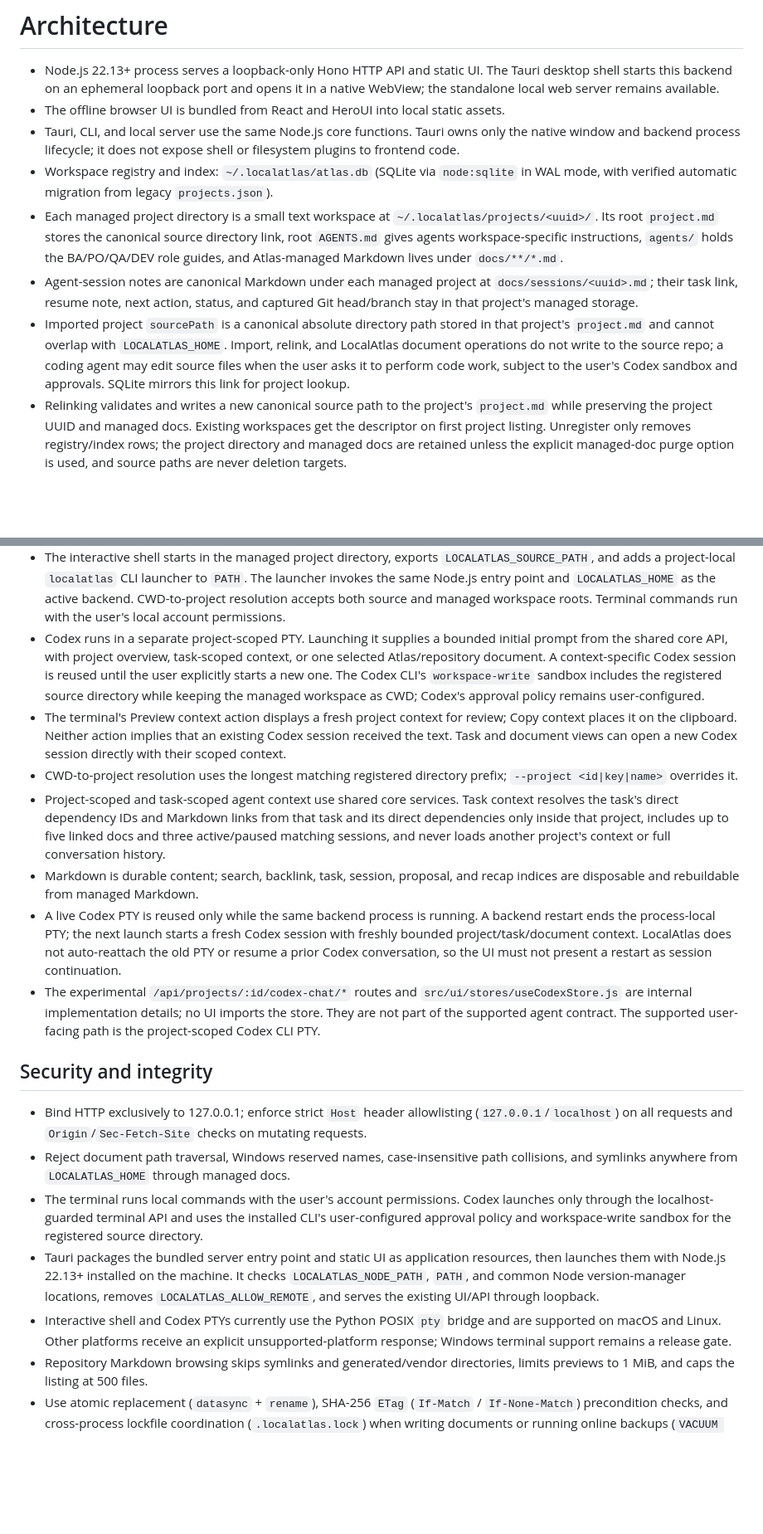
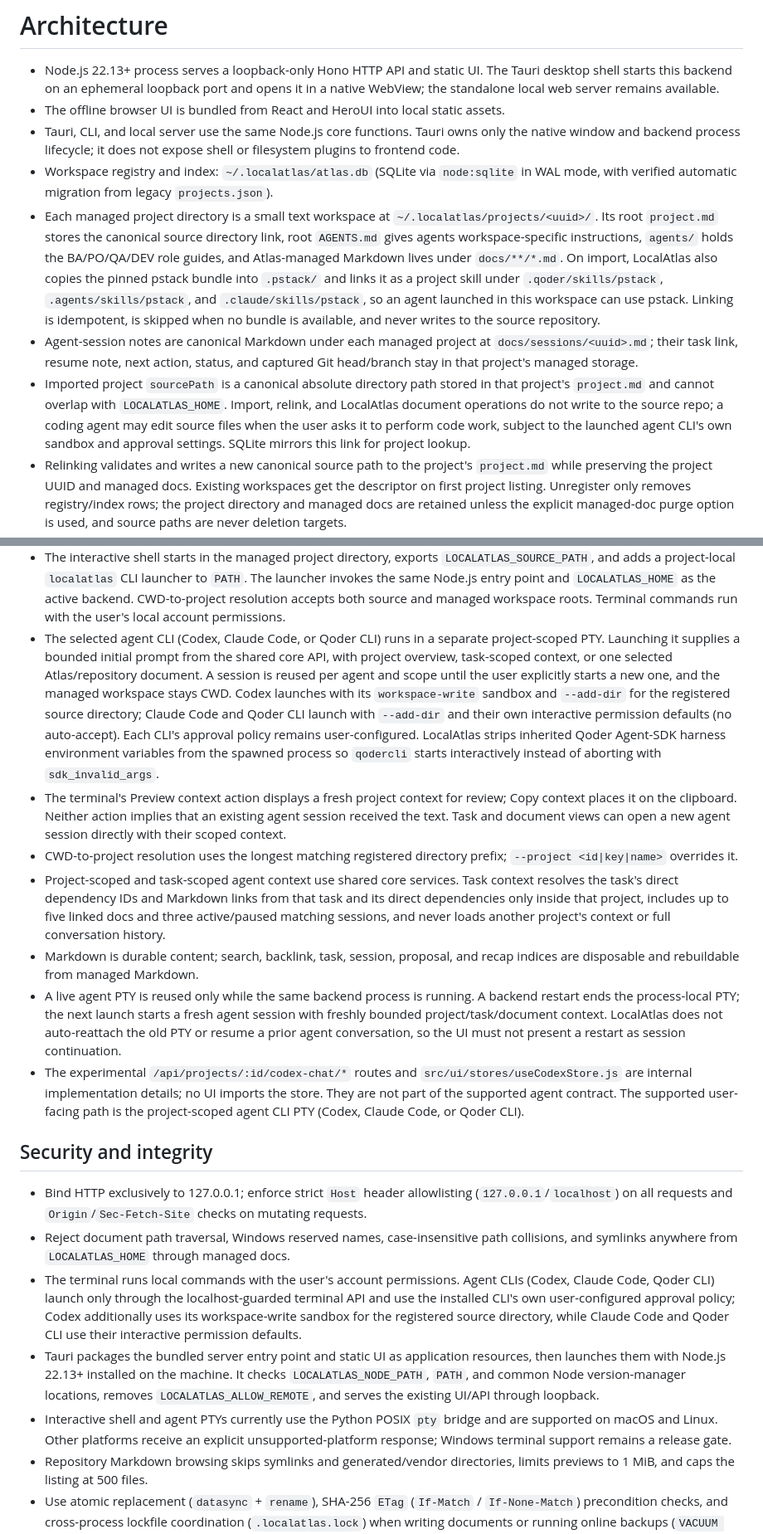
Before and after one commit to vyquocvu/localatlas, a Markdown page: docs/ARCHITECTURE.md, 2 parts joined by grey strips. Shown at 83% size. Rendered like a GitHub page; blank space fills up the shorter version.

Commit message:
docs: document multi-agent terminal and per-project pstack linking
Update ARCHITECTURE and VISION so the supported agent flow names Codex, Claude
Code, and Qoder CLI instead of Codex only, and record the qodercli SDK-env
scrub, the per-agent permission posture (Codex workspace-write sandbox; Claude
and Qoder interactive defaults), and import-time pstack linking into the managed
workspace without touching the source repository. Deferred release gates
(signing/notarization, clean-machine install and upgrade, Windows PTY, unmocked
real-Codex CI) are left unchanged.

```diff
--- a/docs/ARCHITECTURE.md
+++ b/docs/ARCHITECTURE.md
@@ -4,28 +4,28 @@
 - The offline browser UI is bundled from React and HeroUI into local static assets.
 - Tauri, CLI, and local server use the same Node.js core functions. Tauri owns only the native window and backend process lifecycle; it does not expose shell or filesystem plugins to frontend code.
 - Workspace registry and index: `~/.localatlas/atlas.db` (SQLite via `node:sqlite` in WAL mode, with verified automatic migration from legacy `projects.json`).
-- Each managed project directory is a small text workspace at `~/.localatlas/projects/<uuid>/`. Its root `project.md` stores the canonical source directory link, root `AGENTS.md` gives agents workspace-specific instructions, `agents/` holds the BA/PO/QA/DEV role guides, and Atlas-managed Markdown lives under `docs/**/*.md`.
+- Each managed project directory is a small text workspace at `~/.localatlas/projects/<uuid>/`. Its root `project.md` stores the canonical source directory link, root `AGENTS.md` gives agents workspace-specific instructions, `agents/` holds the BA/PO/QA/DEV role guides, and Atlas-managed Markdown lives under `docs/**/*.md`. On import, LocalAtlas also copies the pinned pstack bundle into `.pstack/` and links it as a project skill under `.qoder/skills/pstack`, `.agents/skills/pstack`, and `.claude/skills/pstack`, so an agent launched in this workspace can use pstack. Linking is idempotent, is skipped when no bundle is available, and never writes to the source repository.
 - Agent-session notes are canonical Markdown under each managed project at `docs/sessions/<uuid>.md`; their task link, resume note, next action, status, and captured Git head/branch stay in that project's managed storage.
-- Imported project `sourcePath` is a canonical absolute directory path stored in that project's `project.md` and cannot overlap with `LOCALATLAS_HOME`. Import, relink, and LocalAtlas document operations do not write to the source repo; a coding agent may edit source files when the user asks it to perform code work, subject to the user's Codex sandbox and approvals. SQLite mirrors this link for project lookup.
+- Imported project `sourcePath` is a canonical absolute directory path stored in that project's `project.md` and cannot overlap with `LOCALATLAS_HOME`. Import, relink, and LocalAtlas document operations do not write to the source repo; a coding agent may edit source files when the user asks it to perform code work, subject to the launched agent CLI's own sandbox and approval settings. SQLite mirrors this link for project lookup.
 - Relinking validates and writes a new canonical source path to the project's `project.md` while preserving the project UUID and managed docs. Existing workspaces get the descriptor on first project listing. Unregister only removes registry/index rows; the project directory and managed docs are retained unless the explicit managed-doc purge option is used, and source paths are never deletion targets.
 - The portfolio API aggregates project, managed-document, task, and Git summaries with bounded concurrency (four projects at a time).
 - The browser can explicitly browse Markdown inside an imported project as read-only source content. It does not copy, index, or write those files; managed Atlas docs remain the canonical editable workspace content.
 - The Git adapter reports the current branch, working-tree change count, and latest five commits. Git access stays read-only.
 - The interactive shell starts in the managed project directory, exports `LOCALATLAS_SOURCE_PATH`, and adds a project-local `localatlas` CLI launcher to `PATH`. The launcher invokes the same Node.js entry point and `LOCALATLAS_HOME` as the active backend. CWD-to-project resolution accepts both source and managed workspace roots. Terminal commands run with the user's local account permissions.
-- Codex runs in a separate project-scoped PTY. Launching it supplies a bounded initial prompt from the shared core API, with project overview, task-scoped context, or one selected Atlas/repository document. A context-specific Codex session is reused until the user explicitly starts a new one. The Codex CLI's `workspace-write` sandbox includes the registered source directory while keeping the managed workspace as CWD; Codex's approval policy remains user-configured.
-- The terminal's Preview context action displays a fresh project context for review; Copy context places it on the clipboard. Neither action implies that an existing Codex session received the text. Task and document views can open a new Codex session directly with their scoped context.
+- The selected agent CLI (Codex, Claude Code, or Qoder CLI) runs in a separate project-scoped PTY. Launching it supplies a bounded initial prompt from the shared core API, with project overview, task-scoped context, or one selected Atlas/repository document. A session is reused per agent and scope until the user explicitly starts a new one, and the managed workspace stays CWD. Codex launches with its `workspace-write` sandbox and `--add-dir` for the registered source directory; Claude Code and Qoder CLI launch with `--add-dir` and their own interactive permission defaults (no auto-accept). Each CLI's approval policy remains user-configured. LocalAtlas strips inherited Qoder Agent-SDK harness environment variables from the spawned process so `qodercli` starts interactively instead of aborting with `sdk_invalid_args`.
+- The terminal's Preview context action displays a fresh project context for review; Copy context places it on the clipboard. Neither action implies that an existing agent session received the text. Task and document views can open a new agent session directly with their scoped context.
 - CWD-to-project resolution uses the longest matching registered directory prefix; `--project <id|key|name>` overrides it.
 - Project-scoped and task-scoped agent context use shared core services. Task context resolves the task's direct dependency IDs and Markdown links from that task and its direct dependencies only inside that project, includes up to five linked docs and three active/paused matching sessions, and never loads another project's context or full conversation history.
 - Markdown is durable content; search, backlink, task, session, proposal, and recap indices are disposable and rebuildable from managed Markdown.
-- A live Codex PTY is reused only while the same backend process is running. A backend restart ends the process-local PTY; the next launch starts a fresh Codex session with freshly bounded project/task/document context. LocalAtlas does not auto-reattach the old PTY or resume a prior Codex conversation, so the UI must not present a restart as session continuation.
-- The experimental `/api/projects/:id/codex-chat/*` routes and `src/ui/stores/useCodexStore.js` are internal implementation details; no UI imports the store. They are not part of the supported agent contract. The supported user-facing path is the project-scoped Codex CLI PTY.
+- A live agent PTY is reused only while the same backend process is running. A backend restart ends the process-local PTY; the next launch starts a fresh agent session with freshly bounded project/task/document context. LocalAtlas does not auto-reattach the old PTY or resume a prior agent conversation, so the UI must not present a restart as session continuation.
+- The experimental `/api/projects/:id/codex-chat/*` routes and `src/ui/stores/useCodexStore.js` are internal implementation details; no UI imports the store. They are not part of the supported agent contract. The supported user-facing path is the project-scoped agent CLI PTY (Codex, Claude Code, or Qoder CLI).
 
 ## Security and integrity
 - Bind HTTP exclusively to 127.0.0.1; enforce strict `Host` header allowlisting (`127.0.0.1`/`localhost`) on all requests and `Origin`/`Sec-Fetch-Site` checks on mutating requests.
 - Reject document path traversal, Windows reserved names, case-insensitive path collisions, and symlinks anywhere from `LOCALATLAS_HOME` through managed docs.
-- The terminal runs local commands with the user's account permissions. Codex launches only through the localhost-guarded terminal API and uses the installed CLI's user-configured approval policy and workspace-write sandbox for the registered source directory.
+- The terminal runs local commands with the user's account permissions. Agent CLIs (Codex, Claude Code, Qoder CLI) launch only through the localhost-guarded terminal API and use the installed CLI's own user-configured approval policy; Codex additionally uses its workspace-write sandbox for the registered source directory, while Claude Code and Qoder CLI use their interactive permission defaults.
 - Tauri packages the bundled server entry point and static UI as application resources, then launches them with Node.js 22.13+ installed on the machine. It checks `LOCALATLAS_NODE_PATH`, `PATH`, and common Node version-manager locations, removes `LOCALATLAS_ALLOW_REMOTE`, and serves the existing UI/API through loopback.
-- Interactive shell and Codex PTYs currently use the Python POSIX `pty` bridge and are supported on macOS and Linux. Other platforms receive an explicit unsupported-platform response; Windows terminal support remains a release gate.
+- Interactive shell and agent PTYs currently use the Python POSIX `pty` bridge and are supported on macOS and Linux. Other platforms receive an explicit unsupported-platform response; Windows terminal support remains a release gate.
 - Repository Markdown browsing skips symlinks and generated/vendor directories, limits previews to 1 MiB, and caps the listing at 500 files.
 - Use atomic replacement (`datasync` + `rename`), SHA-256 `ETag` (`If-Match` / `If-None-Match`) precondition checks, and cross-process lockfile coordination (`.localatlas.lock`) when writing documents or running online backups (`VACUUM INTO`).
 - Portfolio backup controls write a workspace archive to a user-selected local path and verify its manifest checksums before reporting success. Restore preflight verifies the archive and reports whether the target workspace needs `--force`; restore itself stays an offline CLI operation after the server is stopped.
```
Also changed, not shown: docs/VISION.md (+2 -2 lines).
